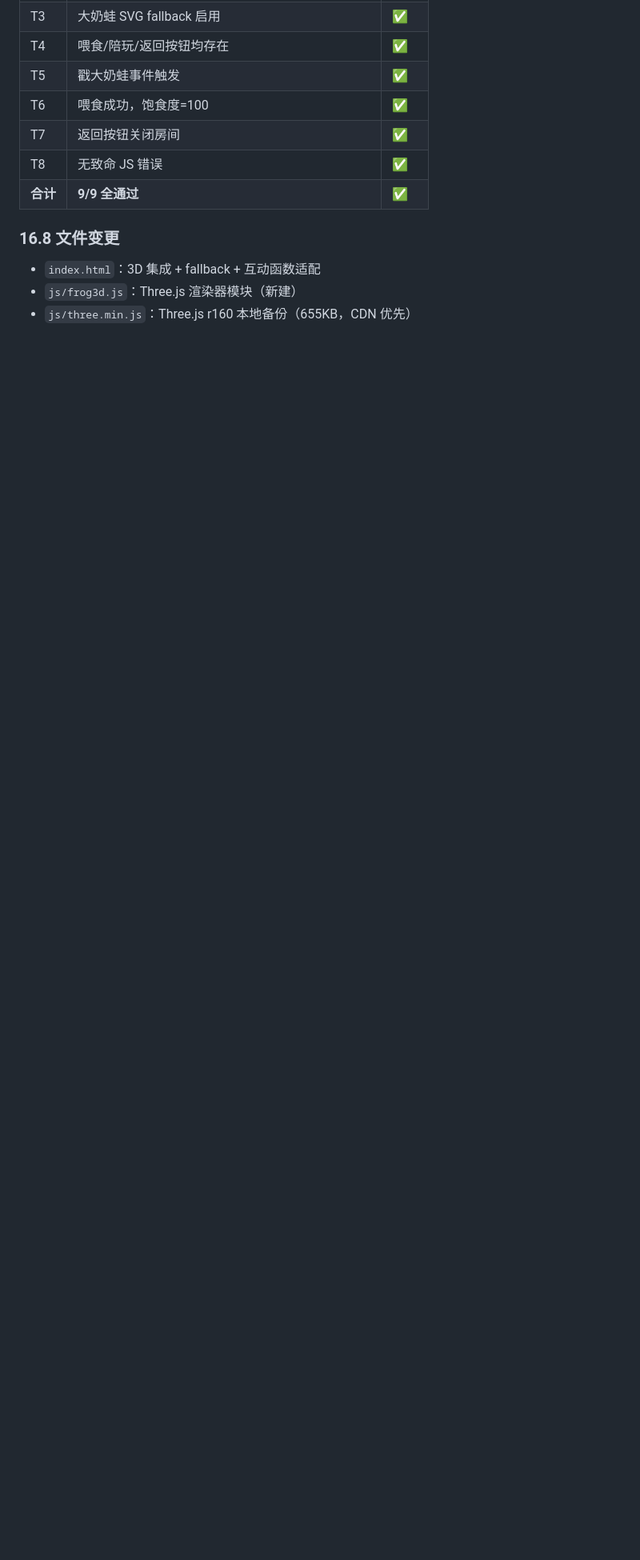
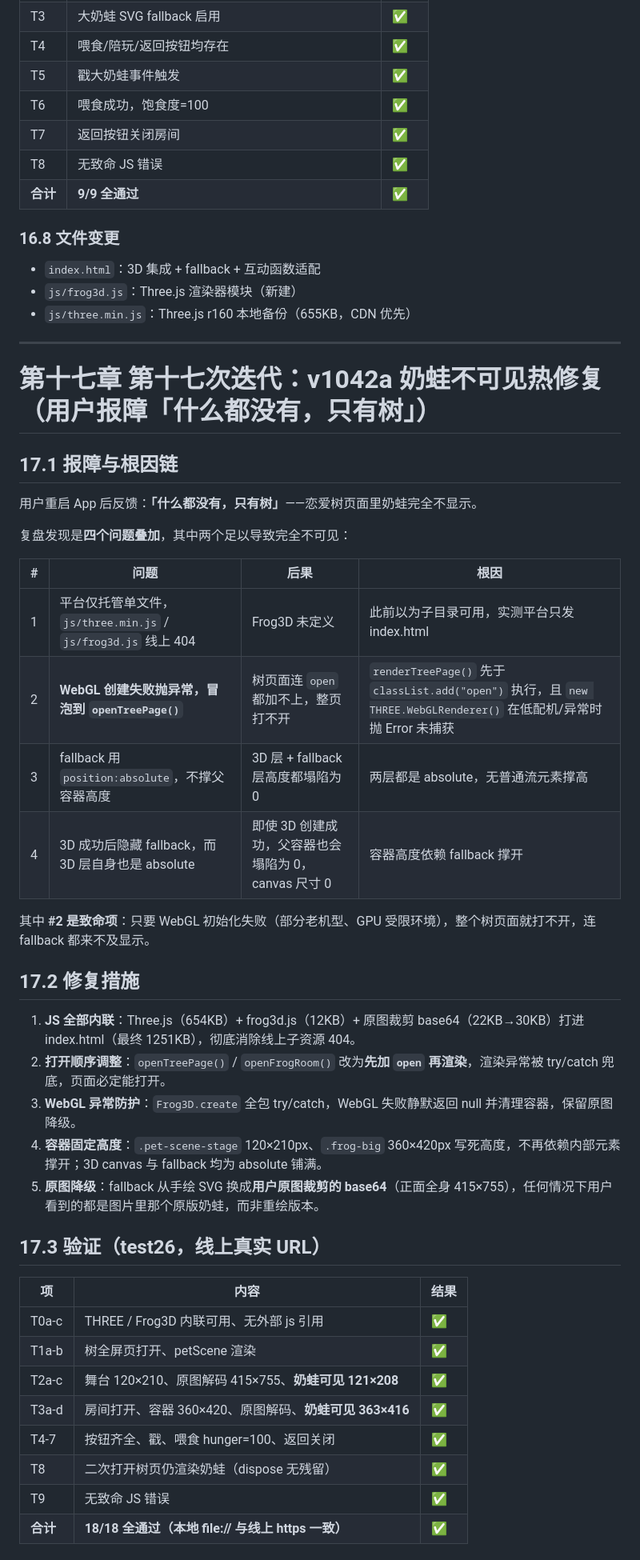
Before and after one commit to UGUne/loverspace, a Markdown page: 全面检查与功能规划报告-v1030a.md, the part around one of its changes. Shown at 80% size. GitHub-like rendering; blank space fills up the shorter version.

Commit message:
报告: 第十七章 v1042a 奶蛙不可见热修复

```diff
--- a/全面检查与功能规划报告-v1030a.md
+++ b/全面检查与功能规划报告-v1030a.md
@@ -715,3 +715,44 @@ v1039a 的奶蛙偏 Q 版胖墩（viewBox 120x118），v1040a 完全按参考图
 - `index.html`：3D 集成 + fallback + 互动函数适配
 - `js/frog3d.js`：Three.js 渲染器模块（新建）
 - `js/three.min.js`：Three.js r160 本地备份（655KB，CDN 优先）
+
+---
+
+# 第十七章 第十七次迭代：v1042a 奶蛙不可见热修复（用户报障「什么都没有，只有树」）
+
+## 17.1 报障与根因链
+
+用户重启 App 后反馈：**「什么都没有，只有树」**——恋爱树页面里奶蛙完全不显示。
+
+复盘发现是**四个问题叠加**，其中两个足以导致完全不可见：
+
+| # | 问题 | 后果 | 根因 |
+|---|---|---|---|
+| 1 | 平台仅托管单文件，`js/three.min.js` / `js/frog3d.js` 线上 404 | Frog3D 未定义 | 此前以为子目录可用，实测平台只发 index.html |
+| 2 | **WebGL 创建失败抛异常，冒泡到 `openTreePage()`** | 树页面连 `open` 都加不上，整页打不开 | `renderTreePage()` 先于 `classList.add("open")` 执行，且 `new THREE.WebGLRenderer()` 在低配机/异常时抛 Error 未捕获 |
+| 3 | fallback 用 `position:absolute`，不撑父容器高度 | 3D 层 + fallback 层高度都塌陷为 0 | 两层都是 absolute，无普通流元素撑高 |
+| 4 | 3D 成功后隐藏 fallback，而 3D 层自身也是 absolute | 即使 3D 创建成功，父容器也会塌陷为 0，canvas 尺寸 0 | 容器高度依赖 fallback 撑开 |
+
+其中 **#2 是致命项**：只要 WebGL 初始化失败（部分老机型、GPU 受限环境），整个树页面就打不开，连 fallback 都来不及显示。
+
+## 17.2 修复措施
+
+1. **JS 全部内联**：Three.js（654KB）+ frog3d.js（12KB）+ 原图裁剪 base64（22KB→30KB）打进 index.html（最终 1251KB），彻底消除线上子资源 404。
+2. **打开顺序调整**：`openTreePage()` / `openFrogRoom()` 改为**先加 `open` 再渲染**，渲染异常被 try/catch 兜底，页面必定能打开。
+3. **WebGL 异常防护**：`Frog3D.create` 全包 try/catch，WebGL 失败静默返回 null 并清理容器，保留原图降级。
+4. **容器固定高度**：`.pet-scene-stage` 120×210px、`.frog-big` 360×420px 写死高度，不再依赖内部元素撑开；3D canvas 与 fallback 均为 absolute 铺满。
+5. **原图降级**：fallback 从手绘 SVG 换成**用户原图裁剪的 base64**（正面全身 415×755），任何情况下用户看到的都是图片里那个原版奶蛙，而非重绘版本。
+
+## 17.3 验证（test26，线上真实 URL）
+
+| 项 | 内容 | 结果 |
+|---|---|---|
+| T0a-c | THREE / Frog3D 内联可用、无外部 js 引用 | ✅ |
+| T1a-b | 树全屏页打开、petScene 渲染 | ✅ |
+| T2a-c | 舞台 120×210、原图解码 415×755、**奶蛙可见 121×208** | ✅ |
+| T3a-d | 房间打开、容器 360×420、原图解码、**奶蛙可见 363×416** | ✅ |
+| T4-7 | 按钮齐全、戳、喂食 hunger=100、返回关闭 | ✅ |
+| T8 | 二次打开树页仍渲染奶蛙（dispose 无残留） | ✅ |
+| T9 | 无致命 JS 错误 | ✅ |
+| **合计** | **18/18 全通过（本地 file:// 与线上 https 一致）** | **✅** |
+
```
Also changed, not shown: other parts of 全面检查与功能规划报告-v1030a.md (+8 -0 lines).
